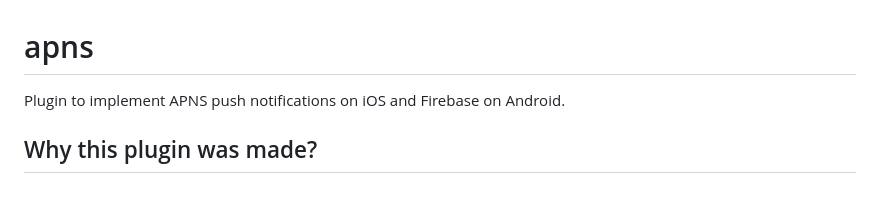
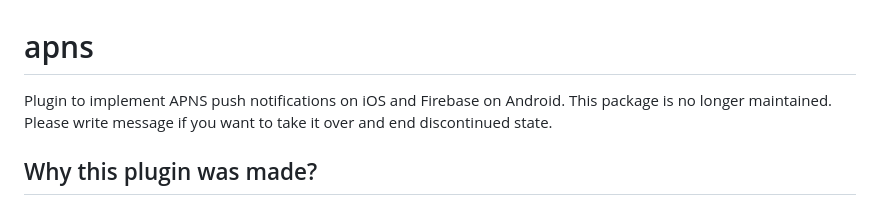
Before and after one commit to mwaylabs/flutter-apns, a Markdown page: README.md, the part around the change. Drawn GitHub-style.

```diff
--- a/README.md
+++ b/README.md
@@ -1,6 +1,7 @@
 # apns
 
 Plugin to implement APNS push notifications on iOS and Firebase on Android.
+This package is no longer maintained. Please write message if you want to take it over and end discontinued state.
 
 ## Why this plugin was made?
 
```
